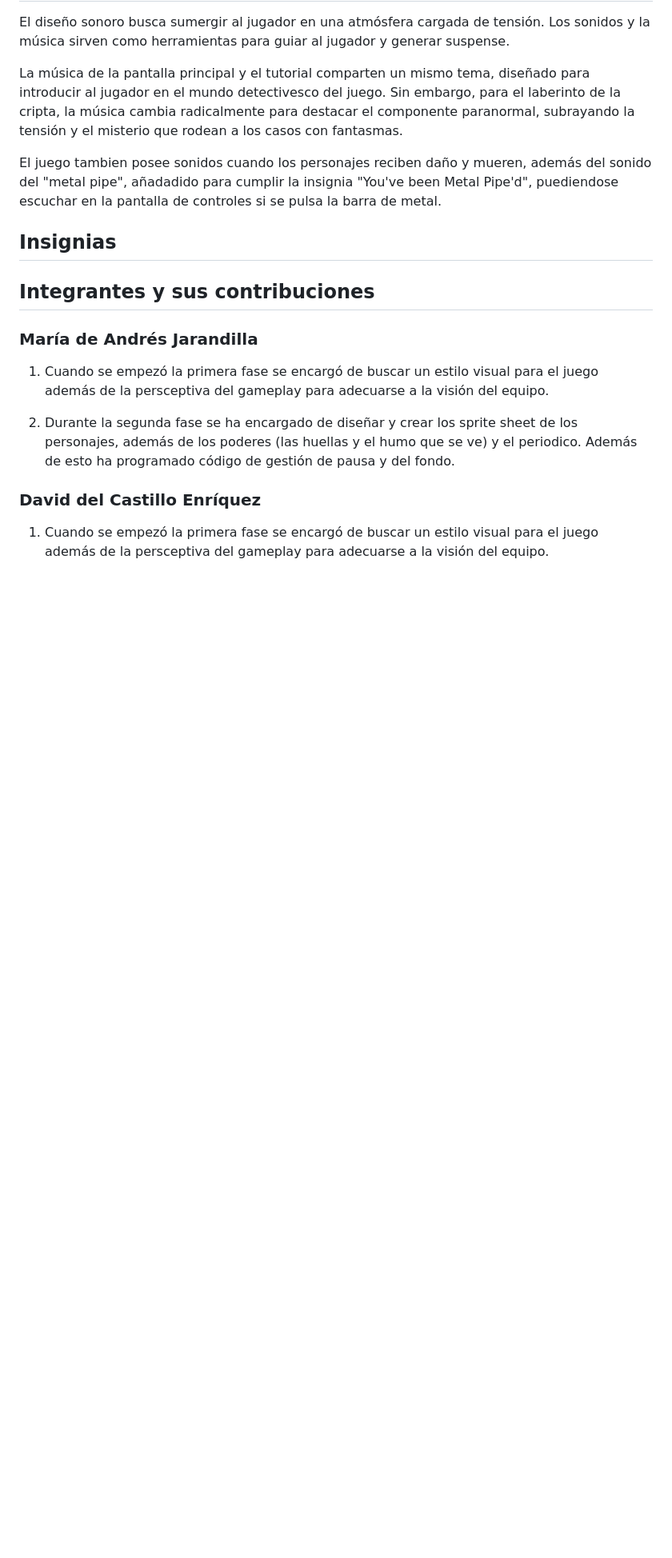
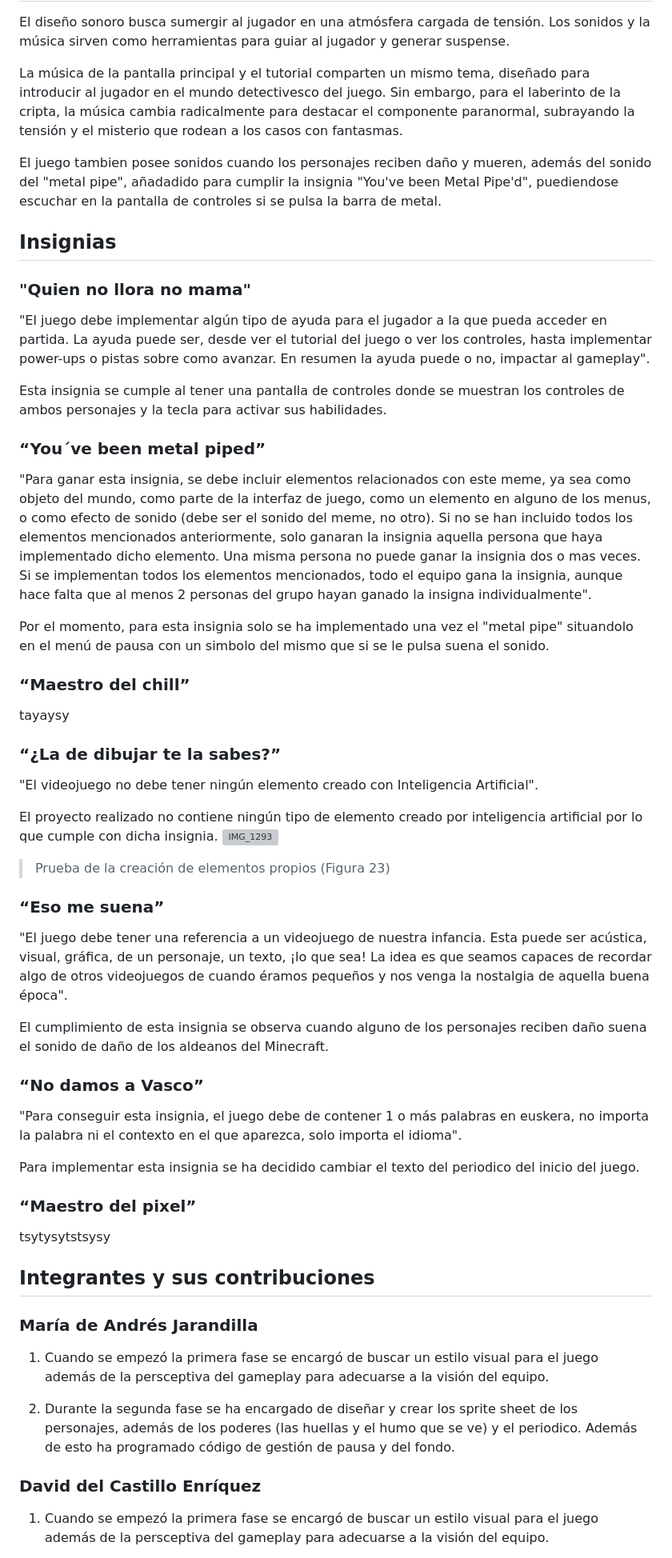
Before and after one commit to lauura04/Mystery-Mice, a Markdown page: README.md, the part around the change printed below. Shown: that part at 80% size. Drawn GitHub-style; blank space fills up the shorter version; grey boxes are pictures that could not be loaded.

Commit message:
Explicación de casi todas las insignias

```diff
--- a/README.md
+++ b/README.md
@@ -251,6 +251,39 @@ El juego tambien posee sonidos cuando los personajes reciben daño y mueren, ade
 
 ## Insignias
 
+### "Quien no llora no mama"
+"El juego debe implementar algún tipo de ayuda para el jugador a la que pueda acceder en partida. La ayuda puede ser, desde ver el tutorial del juego o ver los controles, hasta implementar power-ups o pistas sobre como avanzar. En resumen la ayuda puede o no, impactar al gameplay".
+
+Esta insignia se cumple al tener una pantalla de controles donde se muestran los controles de ambos personajes y la tecla para activar sus habilidades.
+
+### “You´ve been metal piped”
+"Para ganar esta insignia, se debe incluir elementos relacionados con este meme, ya sea como objeto del mundo, como parte de la interfaz de juego, como un elemento en alguno de los menus, o como efecto de sonido (debe ser el sonido del meme, no otro). Si no se han incluido todos los elementos mencionados anteriormente, solo ganaran la insignia aquella persona que haya implementado dicho elemento. Una misma persona no puede ganar la insignia dos o mas veces. Si se implementan todos los elementos mencionados, todo el equipo gana la insignia, aunque hace falta que al menos 2 personas del grupo hayan ganado la insigna individualmente".
+
+Por el momento, para esta insignia solo se ha implementado una vez el "metal pipe" situandolo en el menú de pausa con un simbolo del mismo que si se le pulsa suena el sonido.
+
+### “Maestro del chill”
+tayaysy
+
+### “¿La de dibujar te la sabes?”
+"El videojuego no debe tener ningún elemento creado con Inteligencia Artificial".
+
+El proyecto realizado no contiene ningún tipo de elemento creado por inteligencia artificial por lo que cumple con dicha insignia.
+![IMG_1293](https://github.com/user-attachments/assets/4c522609-3e06-44bd-ae7d-c6522d852ba9)
+>Prueba de la creación de elementos propios (Figura 23)
+
+### “Eso me suena”
+"El juego debe tener una referencia a un videojuego de nuestra infancia. Esta puede ser acústica, visual, gráfica, de un personaje, un texto, ¡lo que sea! La idea es que seamos capaces de recordar algo de otros videojuegos de cuando éramos pequeños y nos venga la nostalgia de aquella buena época".
+
+El cumplimiento de esta insignia se observa cuando alguno de los personajes reciben daño suena el sonido de daño de los aldeanos del Minecraft.
+
+### “No damos a Vasco”
+"Para conseguir esta insignia, el juego debe de contener 1 o más palabras en euskera, no importa la palabra ni el contexto en el que aparezca, solo importa el idioma".
+
+Para implementar esta insignia se ha decidido cambiar el texto del periodico del inicio del juego.
+
+### “Maestro del pixel”
+tsytysytstsysy
+
 ## Integrantes y sus contribuciones
 
 ### María de Andrés Jarandilla
```
Also changed, not shown: other parts of README.md (+1 -1 lines).
